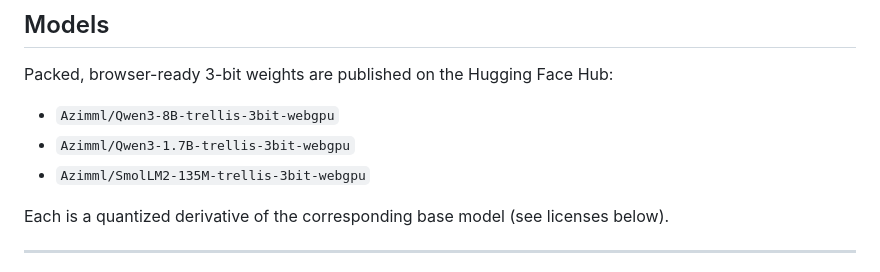
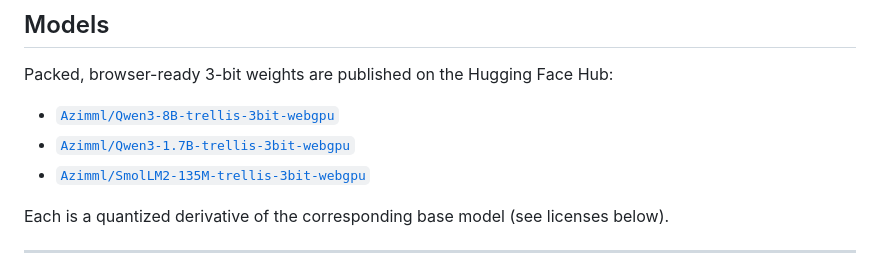
Before and after one commit to Azimml/trellis-everywhere, a Markdown page: README.md, the part around the change. GitHub-like rendering.

Commit message:
README: link Hugging Face model repos

```diff
--- a/README.md
+++ b/README.md
@@ -50,9 +50,9 @@ The full pipeline — QK-norm, sharded streaming load, quantized-embedding decod
 
 Packed, browser-ready 3-bit weights are published on the Hugging Face Hub:
 
-- `Azimml/Qwen3-8B-trellis-3bit-webgpu`
-- `Azimml/Qwen3-1.7B-trellis-3bit-webgpu`
-- `Azimml/SmolLM2-135M-trellis-3bit-webgpu`
+- [`Azimml/Qwen3-8B-trellis-3bit-webgpu`](https://huggingface.co/Azimml/Qwen3-8B-trellis-3bit-webgpu)
+- [`Azimml/Qwen3-1.7B-trellis-3bit-webgpu`](https://huggingface.co/Azimml/Qwen3-1.7B-trellis-3bit-webgpu)
+- [`Azimml/SmolLM2-135M-trellis-3bit-webgpu`](https://huggingface.co/Azimml/SmolLM2-135M-trellis-3bit-webgpu)
 
 Each is a quantized derivative of the corresponding base model (see licenses below).
 
```
